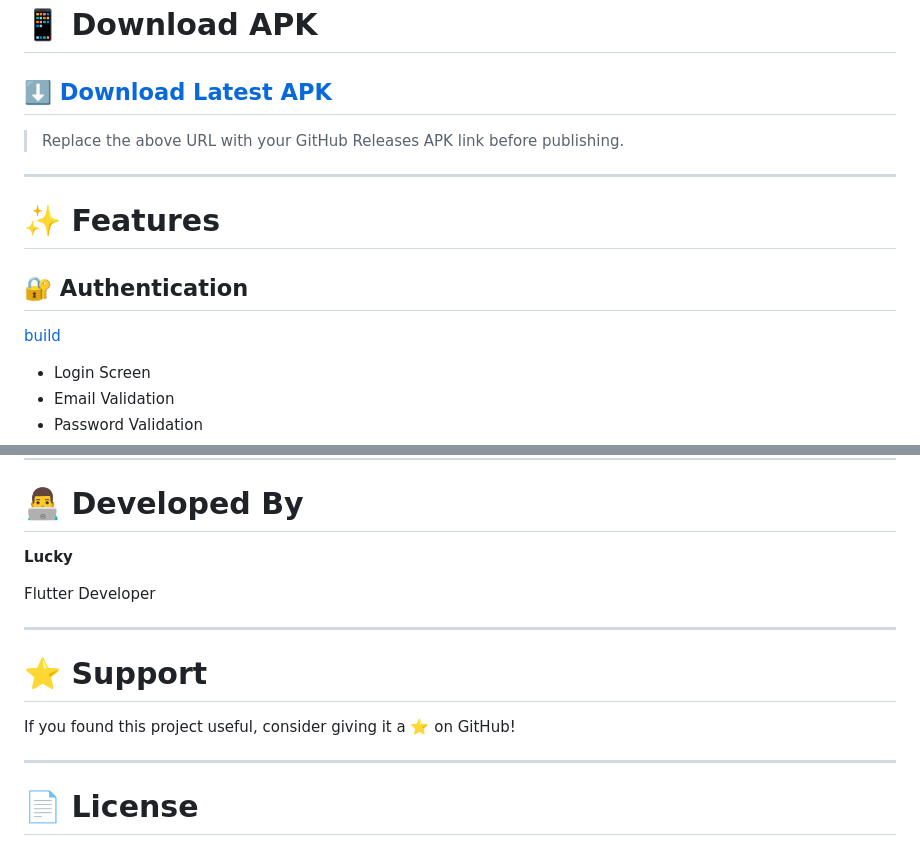
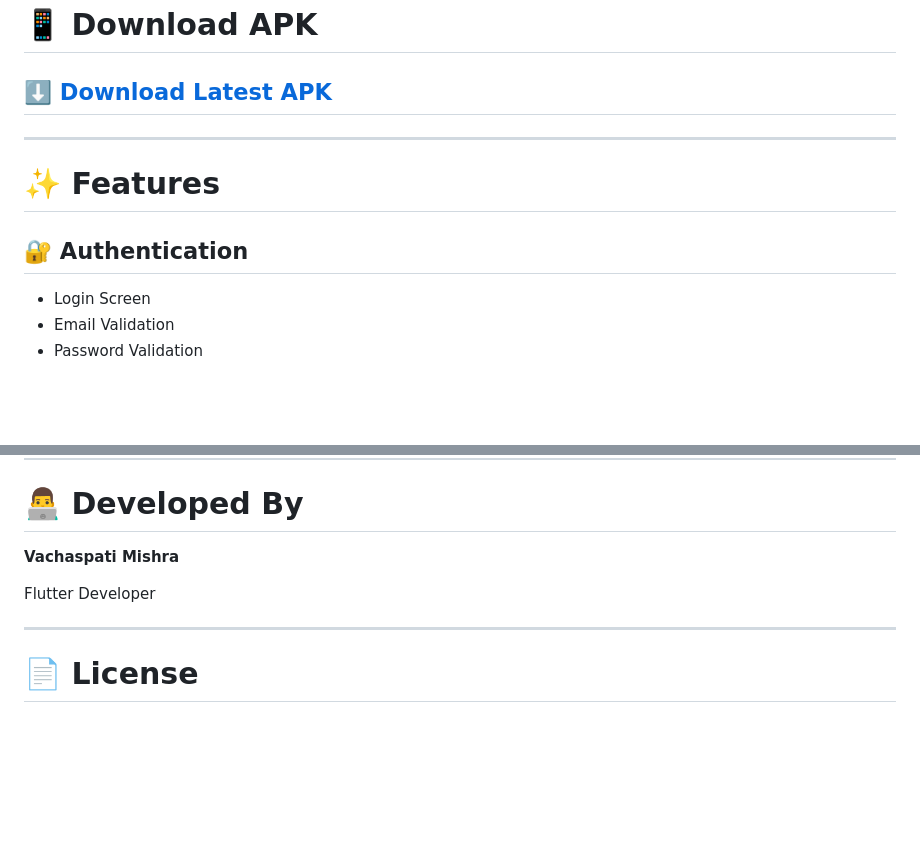
Before and after one commit to vachaspatimishraa/employee_directory, a Markdown page: README.md, 2 parts joined by grey strips. Rendered like a GitHub page; blank space fills up the shorter version.

```diff
--- a/README.md
+++ b/README.md
@@ -24,14 +24,11 @@ A modern <b>Flutter Employee Directory</b> application built using <b>MVVM + Rep
 
 </p>
 
-> Replace the above URL with your GitHub Releases APK link before publishing.
-
 ---
 
 # ✨ Features
 
 ## 🔐 Authentication
-[build](build)
 - Login Screen
 - Email Validation
 - Password Validation
@@ -390,15 +387,9 @@ build/app/outputs/flutter-apk/app-release.apk
 
 # 👨‍💻 Developed By
 
-**Lucky**
+**Vachaspati Mishra**
 
 Flutter Developer
-
----
-
-# ⭐ Support
-
-If you found this project useful, consider giving it a ⭐ on GitHub!
 
 ---
 
```
